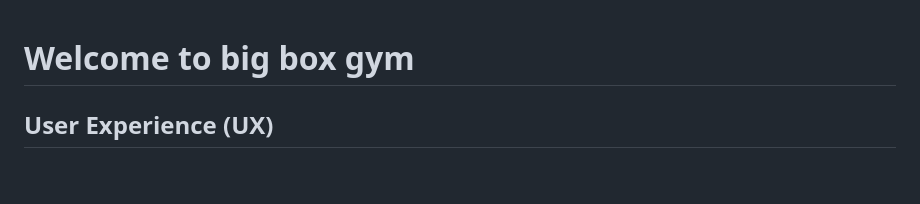
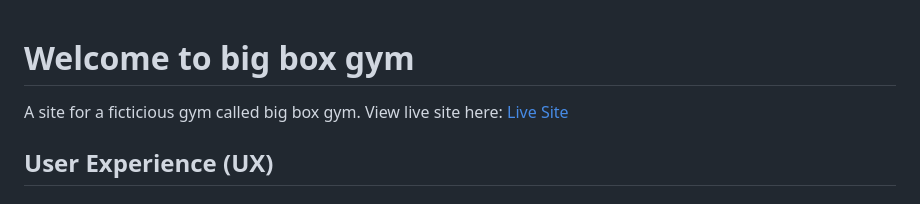
Before and after one commit to AM505/CSS-HTMLProject, a Markdown page: readme.md, the part around the change. Rendered like a GitHub page; blank space fills up the shorter version.

Commit message:
added link to live site to readme

```diff
--- a/readme.md
+++ b/readme.md
@@ -1,4 +1,7 @@
 # Welcome to big box gym
+
+A site for a ficticious gym called big box gym.
+View live site here: [Live Site](https://am505.github.io/CSS-HTMLProject/)
 
 ## User Experience (UX)
 
```
